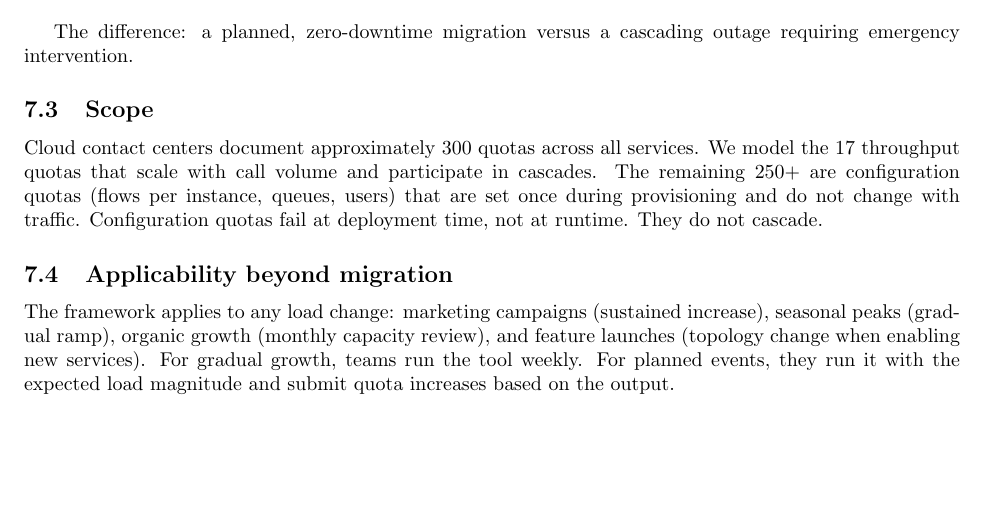
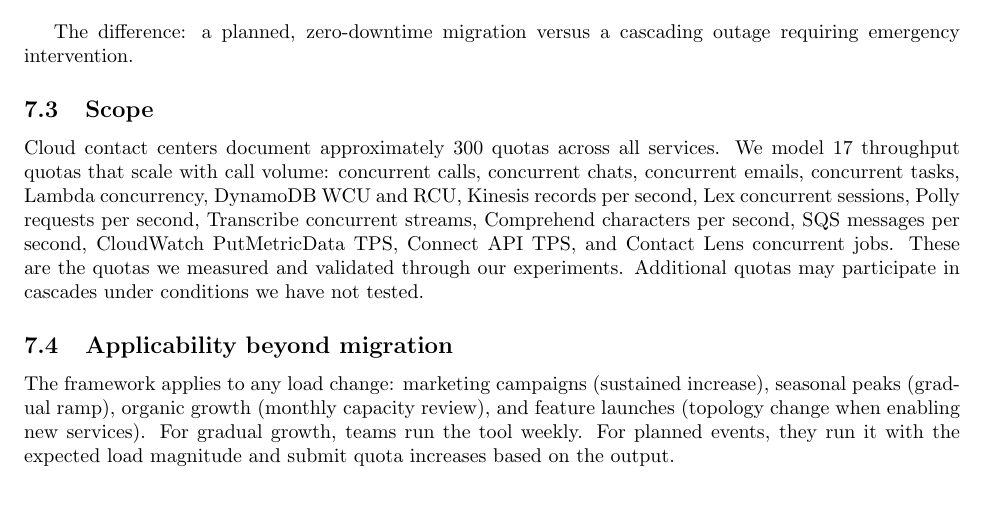
Before and after one commit to svguruprasad/cascade-prediction, a LaTeX paper (paper/paper.tex): part of page 7 of 8, cut so that both start at the same text, the shorter picture padded with empty space. Compiled offline with pdfLaTeX.

Commit message:
Remove unverified claim about configuration quotas not cascading
Was stating as fact that 250+ quotas 'do not cascade' without testing.
Replaced with honest scoping: we model 17 quotas we measured and validated.
Additional quotas may participate under conditions we have not tested.

```diff
--- a/paper/paper.tex
+++ b/paper/paper.tex
@@ -301,7 +301,7 @@
 
 \subsection{Scope}
 
-Cloud contact centers document approximately 300 quotas across all services. We model the 17 throughput quotas that scale with call volume and participate in cascades. The remaining 250+ are configuration quotas (flows per instance, queues, users) that are set once during provisioning and do not change with traffic. Configuration quotas fail at deployment time, not at runtime. They do not cascade.
+Cloud contact centers document approximately 300 quotas across all services. We model 17 throughput quotas that scale with call volume: concurrent calls, concurrent chats, concurrent emails, concurrent tasks, Lambda concurrency, DynamoDB WCU and RCU, Kinesis records per second, Lex concurrent sessions, Polly requests per second, Transcribe concurrent streams, Comprehend characters per second, SQS messages per second, CloudWatch PutMetricData TPS, Connect API TPS, and Contact Lens concurrent jobs. These are the quotas we measured and validated through our experiments. Additional quotas may participate in cascades under conditions we have not tested.
 
 \subsection{Applicability beyond migration}
 
```
